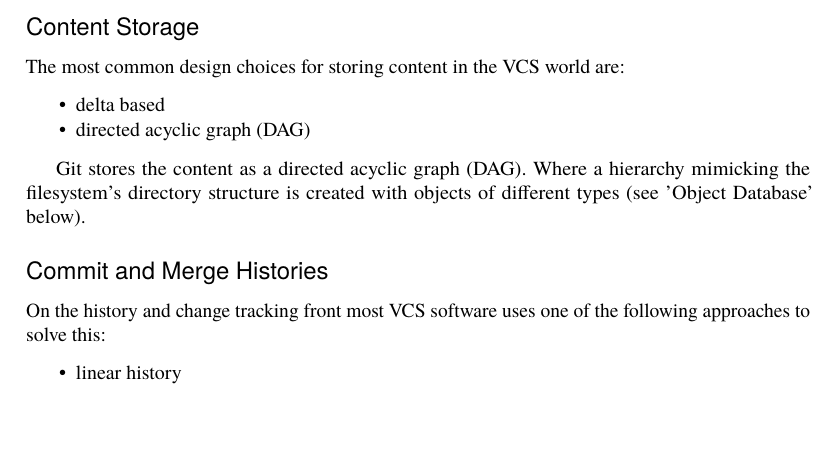
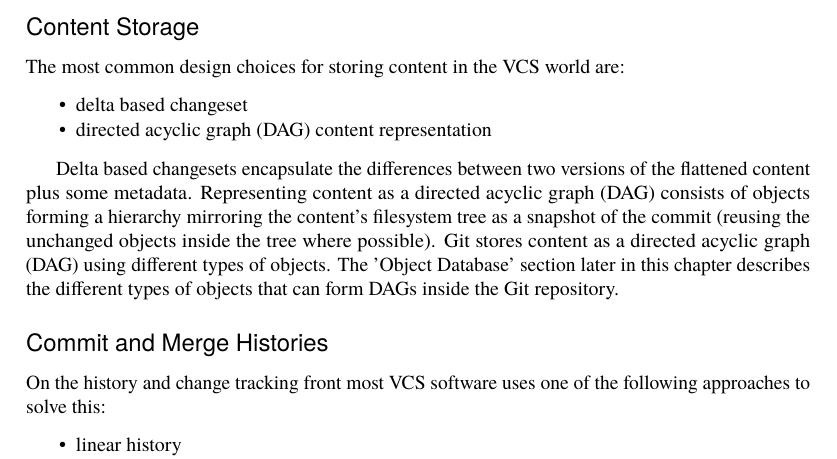
Before and after one commit to catlee/aosa-volume2, a LaTeX thesis (tex/en/aosa2.tex, which reads tex/en/git.tex): part of page 85 of 353, cut so that both start at the same text, the shorter picture padded with empty space. Compiled offline with pdfLaTeX.

Commit message:
Git: Address a technical review concern partially
Feedback from technical reviewer (KM) was:
"define DAG" directly above "Git stores the content as a directed acyclic.."
I partially addressed this by elaborating more on the practical difference
between a delta based changeset and a DAG content representation. Since this
book is being pitched to more experienced software developers I didn't want
to have a formal definition of a DAG and it to read like an undergraduate
text book. But I am open to suggestsions.

git-svn-id: http://www.aosabook.org/svn/volume2@880 dd5aa6cc-de63-413d-92ad-03a14aac4e6a

```diff
--- a/tex/en/git.tex
+++ b/tex/en/git.tex
@@ -111,13 +111,18 @@
 
 The most common design choices for storing content in the VCS world are:
 \begin{aosaitemize}
-  \item delta based
-  \item directed acyclic graph (DAG)
+  \item delta based changeset
+  \item directed acyclic graph (DAG) content representation
 \end{aosaitemize}
 
-Git stores the content as a directed acyclic graph (DAG). Where a hierarchy
-mimicking the filesystem's directory structure is created with objects of
-different types (see 'Object Database' below).
+Delta based changesets encapsulate the differences between two versions of
+the flattened content plus some metadata. Representing content as a
+directed acyclic graph (DAG) consists of objects forming a hierarchy
+mirroring the content's filesystem tree as a snapshot of the commit (reusing
+the unchanged objects inside the tree where possible). Git stores content as
+a directed acyclic graph (DAG) using different types of objects. The
+'Object Database' section later in this chapter describes the different
+types of objects that can form DAGs inside the Git repository.
 
 \end{aosasect2}
 \begin{aosasect2}{Commit and Merge Histories}
```
